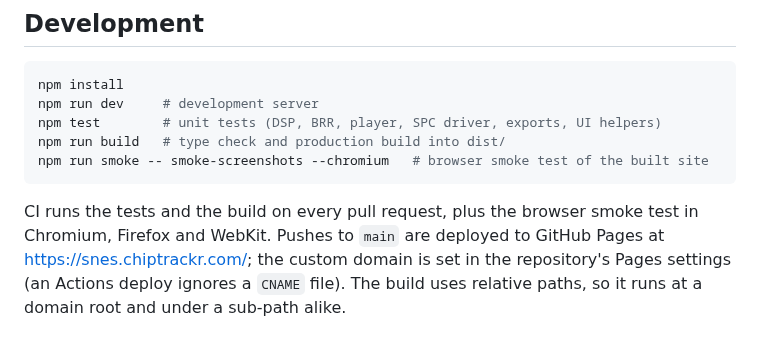
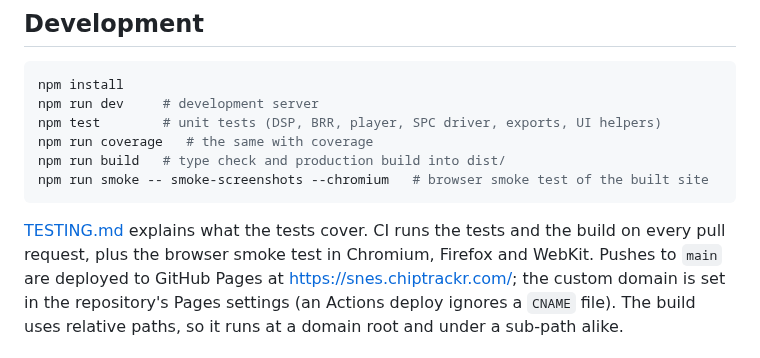
Before and after one commit to wirehack7/SNES-tracker, a Markdown page: README.md, the part around the change. GitHub-like rendering.

````diff
--- a/README.md
+++ b/README.md
@@ -63,11 +63,12 @@ afterwards) and **stems** (one WAV per voice in a ZIP).
 npm install
 npm run dev     # development server
 npm test        # unit tests (DSP, BRR, player, SPC driver, exports, UI helpers)
+npm run coverage   # the same with coverage
 npm run build   # type check and production build into dist/
 npm run smoke -- smoke-screenshots --chromium   # browser smoke test of the built site
 ```
 
-CI runs the tests and the build on every pull request, plus the browser smoke test in Chromium, Firefox and
+[TESTING.md](TESTING.md) explains what the tests cover. CI runs the tests and the build on every pull request, plus the browser smoke test in Chromium, Firefox and
 WebKit. Pushes to `main` are deployed to GitHub Pages at <https://snes.chiptrackr.com/>; the custom domain
 is set in the repository's Pages settings (an Actions deploy ignores a `CNAME` file). The build uses relative
 paths, so it runs at a domain root and under a sub-path alike.
````
Also changed, not shown: TESTING.md (added, +102 -0 lines), public/social-preview.png (added), 10 other files.
